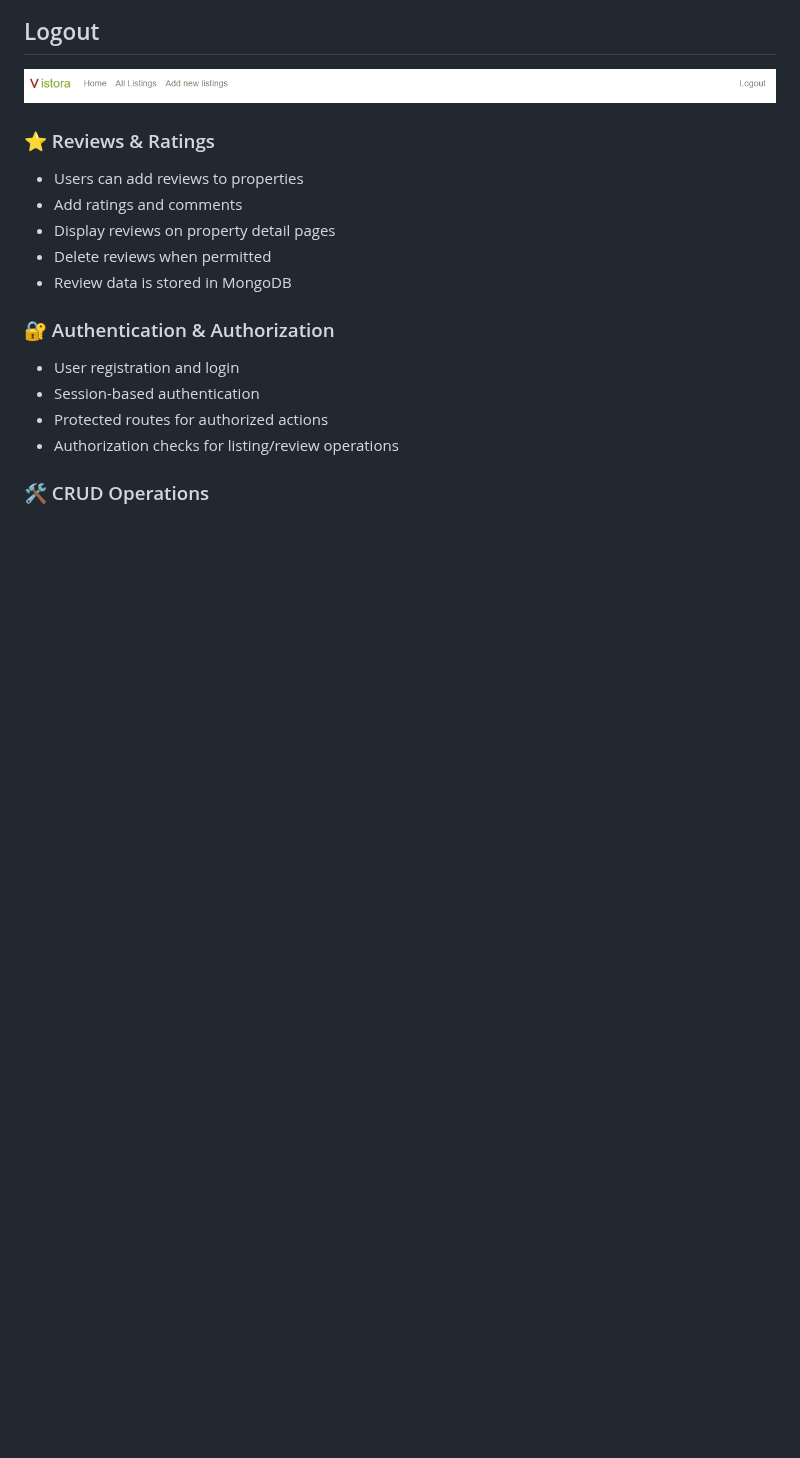
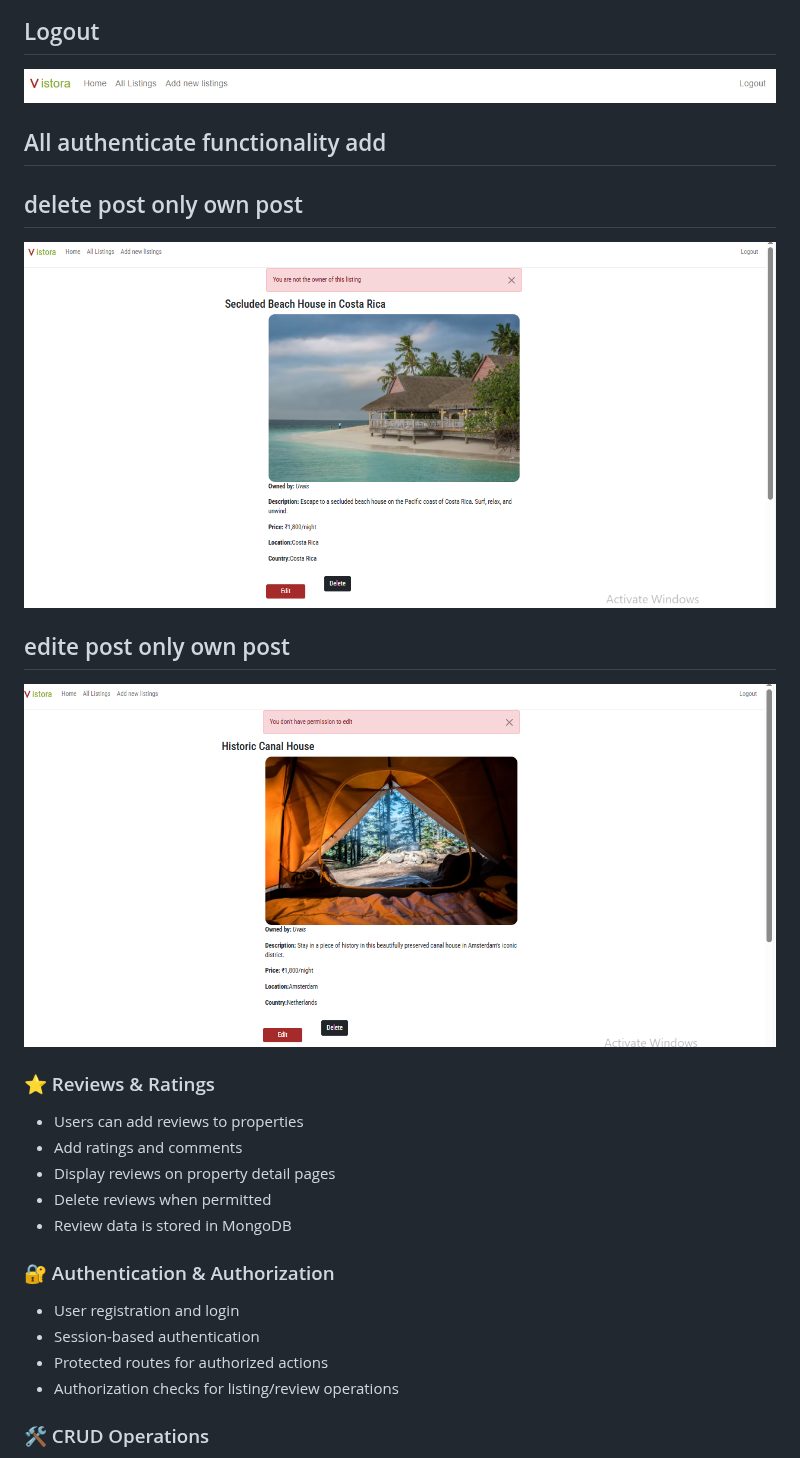
Before and after one commit to uvais8958/Vistora-Property-Rental-Booking-Platform-, a Markdown page: README.MD, the part around the change. Rendered like a GitHub page; pictures changed too: assets/screenshorts/authenticate-delete.png (added), assets/screenshorts/authenticate-edit.png (added); blank space fills up the shorter version.

Commit message:
authenticate all buttons only for login user and own post create and delete

```diff
--- a/README.MD
+++ b/README.MD
@@ -50,6 +50,14 @@ The project focuses on implementing real-world **full-stack web development conc
 ## Logout
 
 ![/logout](/assets/screenshorts/Logout-navbar.png)
+
+## All authenticate functionality add
+
+  ##  delete post  only own post
+  ![delete](/assets/screenshorts/authenticate-delete.png)
+
+  ## edite post  only own post
+  ![!edite](/assets/screenshorts/authenticate-edit.png)
 
 ### ⭐ Reviews & Ratings
 
```
Also changed, not shown: 9 other files.
